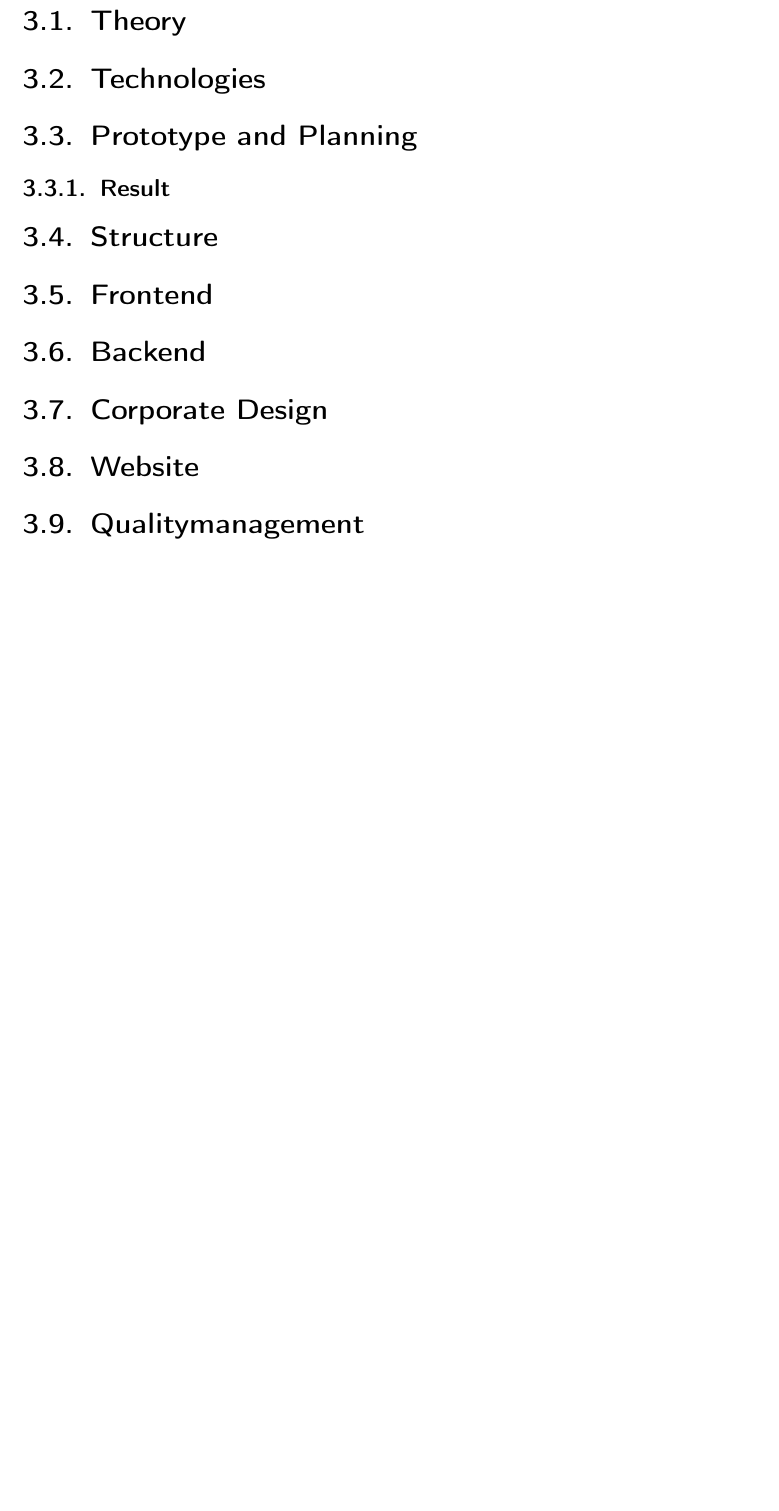
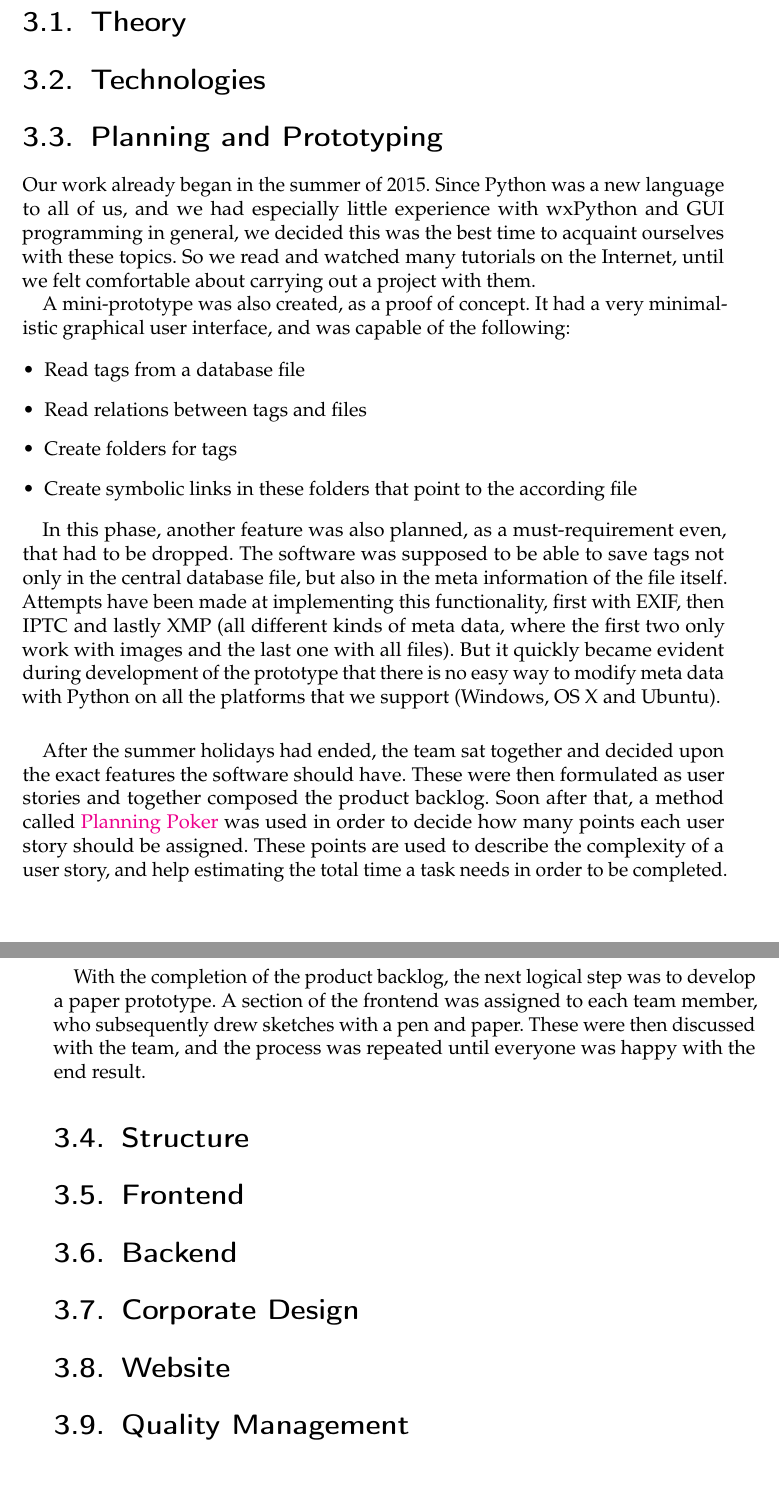
Before and after one commit to TeamOctoTagger/Thesis, a LaTeX thesis (thesis.tex, which reads chapters/execution.tex): part of page 19 of 33 before the commit and two parts of pages 19 and 20 of 33 after it, the two joined at a grey line, cut so that both start at the same text, the shorter picture padded with empty space. Compiled offline with pdfLaTeX.

Commit message:
Added section 'Planning and prototyping'

```diff
--- a/chapters/execution.tex
+++ b/chapters/execution.tex
@@ -6,15 +6,36 @@
 \def \kapitelautor {Christoph Führer}
 % TODO explain used technologies
 
-\section{Prototype and Planning} % PoC
+\section{Planning and Prototyping} % PoC
 \def \kapitelautor {Erik Ritschl}
+
+Our work already began in the summer of 2015. Since Python was a new language to all of us, and we had especially little experience with wxPython and GUI programming in general, we decided this was the best time to acquaint ourselves with these topics. So we read and watched many tutorials on the Internet, until we felt comfortable about carrying out a project with them.
+
+A mini-prototype was also created, as a proof of concept. It had a very minimalistic graphical user interface, and was capable of the following:
+
+\begin{itemize}
+	\item Read tags from a database file
+	\item Read relations between tags and files
+	\item Create folders for tags
+	\item Create symbolic links in these folders that point to the according file
+\end{itemize}
+
+In this phase, another feature was also planned, as a must-requirement even, that had to be dropped. The software was supposed to be able to save tags not only in the central database file, but also in the meta information of the file itself. Attempts have been made at implementing this functionality, first with EXIF, then IPTC and lastly XMP (all different kinds of meta data, where the first two only work with images and the last one with all files). But it quickly became evident during development of the prototype that there is no easy way to modify meta data with Python on all the platforms that we support (Windows, OS X and Ubuntu).
+\paragraph{}
+After the summer holidays had ended, the team sat together and decided upon the exact features the software should have. These were then formulated as user stories and together composed the product backlog. Soon after that, a method called \href{https://en.wikipedia.org/wiki/Planning_poker}{Planning Poker} was used in order to decide how many points each user story should be assigned. These points are used to describe the complexity of a user story, and help estimating the total time a task needs in order to be completed.
+
+\paragraph{}
+With the completion of the product backlog, the next logical step was to develop a paper prototype. A section of the frontend was assigned to each team member, who subsequently drew sketches with a pen and paper. These were then discussed with the team, and the process was repeated until everyone was happy with the end result.
+
+% TODO: embed sketches, explain frontend
+
+
 % TODO chronological order
 % function prototypes, learning python
 % product backlog
 % planning poker
 % paper prototype
 % code snippets
-\subsection{Result} % final prototype
 
 \section{Structure}
 \def \kapitelautor {Clemens Stadlbauer}
@@ -38,6 +59,6 @@
 %\input{chapters/execution/website.tex}
 % TODO like module
 
-\section{Qualitymanagement}
+\section{Quality Management}
 \def \kapitelautor {Julian Lorenz}
 % TODO
--- a/thesis.tex
+++ b/thesis.tex
@@ -36,7 +36,7 @@
 	breaklinks=true,
 	pdfborder={0 0 0},
 	backref=false,
-	colorlinks=false
+	colorlinks=true
 ]{hyperref}
 \hypersetup{%
 	pdftitle={File Tagger},
```
Also changed, not shown: thesis.tex (2 more changed lines).
